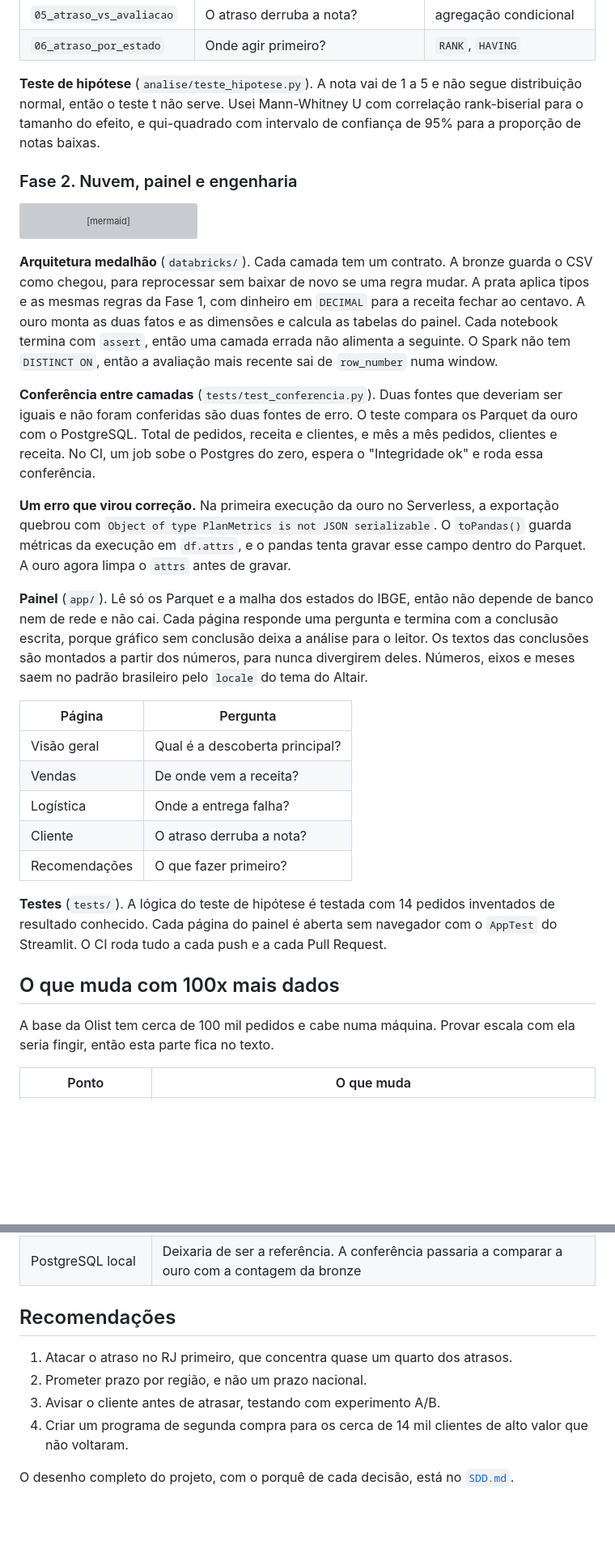
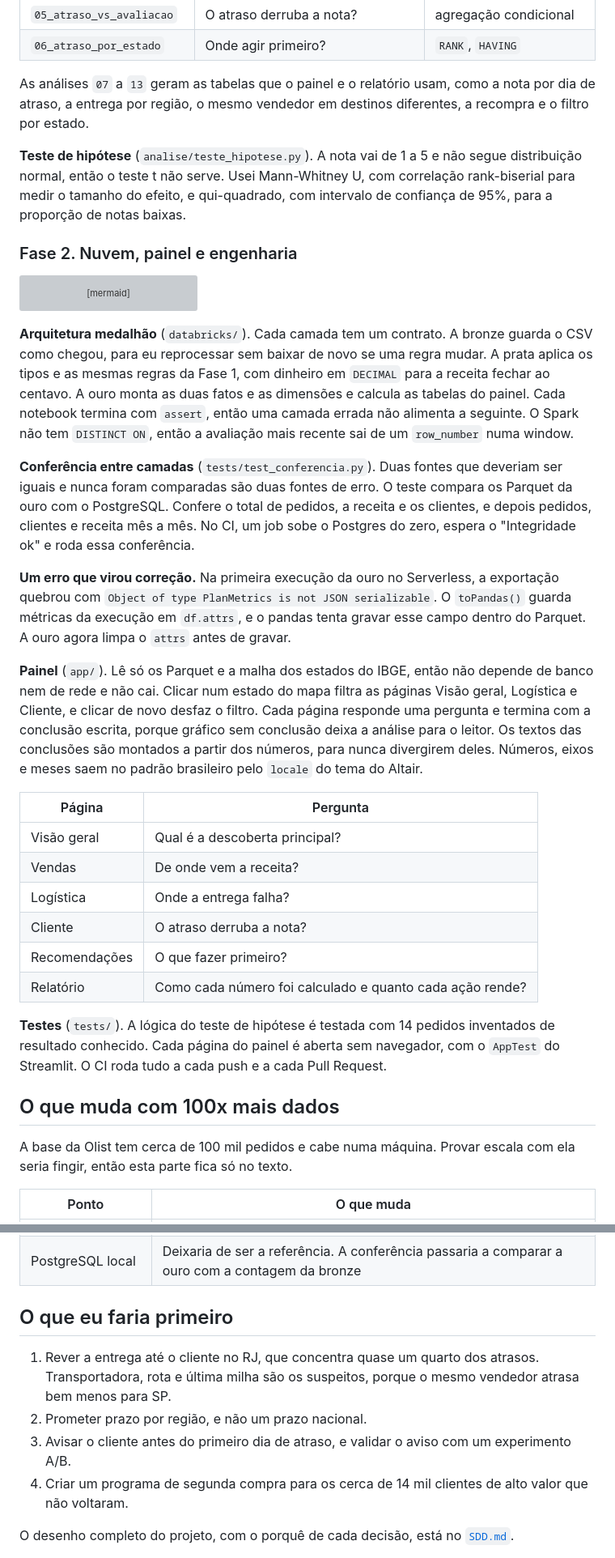
Before and after one commit to GuiEller/projeto-logistica, a Markdown page: README.md, 2 parts joined by grey strips. Shown at 81% size. Drawn GitHub-style; blank space fills up the shorter version; grey boxes are pictures that could not be loaded.

````diff
--- a/README.md
+++ b/README.md
@@ -130,7 +135,9 @@ Regras de tratamento que mudam o resultado.
 | `05_atraso_vs_avaliacao` | O atraso derruba a nota? | agregação condicional |
 | `06_atraso_por_estado` | Onde agir primeiro? | `RANK`, `HAVING` |
 
-**Teste de hipótese** (`analise/teste_hipotese.py`). A nota vai de 1 a 5 e não segue distribuição normal, então o teste t não serve. Usei Mann-Whitney U com correlação rank-biserial para o tamanho do efeito, e qui-quadrado com intervalo de confiança de 95% para a proporção de notas baixas.
+As análises `07` a `13` geram as tabelas que o painel e o relatório usam, como a nota por dia de atraso, a entrega por região, o mesmo vendedor em destinos diferentes, a recompra e o filtro por estado.
+
+**Teste de hipótese** (`analise/teste_hipotese.py`). A nota vai de 1 a 5 e não segue distribuição normal, então o teste t não serve. Usei Mann-Whitney U, com correlação rank-biserial para medir o tamanho do efeito, e qui-quadrado, com intervalo de confiança de 95%, para a proporção de notas baixas.
 
 ### Fase 2. Nuvem, painel e engenharia
 
@@ -144,13 +151,13 @@ flowchart LR
     E -.->|conferência no CI| G[(PostgreSQL)]
 ```
 
-**Arquitetura medalhão** (`databricks/`). Cada camada tem um contrato. A bronze guarda o CSV como chegou, para reprocessar sem baixar de novo se uma regra mudar. A prata aplica tipos e as mesmas regras da Fase 1, com dinheiro em `DECIMAL` para a receita fechar ao centavo. A ouro monta as duas fatos e as dimensões e calcula as tabelas do painel. Cada notebook termina com `assert`, então uma camada errada não alimenta a seguinte. O Spark não tem `DISTINCT ON`, então a avaliação mais recente sai de `row_number` numa window.
+**Arquitetura medalhão** (`databricks/`). Cada camada tem um contrato. A bronze guarda o CSV como chegou, para eu reprocessar sem baixar de novo se uma regra mudar. A prata aplica os tipos e as mesmas regras da Fase 1, com dinheiro em `DECIMAL` para a receita fechar ao centavo. A ouro monta as duas fatos e as dimensões e calcula as tabelas do painel. Cada notebook termina com `assert`, então uma camada errada não alimenta a seguinte. O Spark não tem `DISTINCT ON`, então a avaliação mais recente sai de um `row_number` numa window.
 
-**Conferência entre camadas** (`tests/test_conferencia.py`). Duas fontes que deveriam ser iguais e não foram conferidas são duas fontes de erro. O teste compara os Parquet da ouro com o PostgreSQL. Total de pedidos, receita e clientes, e mês a mês pedidos, clientes e receita. No CI, um job sobe o Postgres do zero, espera o "Integridade ok" e roda essa conferência.
+**Conferência entre camadas** (`tests/test_conferencia.py`). Duas fontes que deveriam ser iguais e nunca foram comparadas são duas fontes de erro. O teste compara os Parquet da ouro com o PostgreSQL. Confere o total de pedidos, a receita e os clientes, e depois pedidos, clientes e receita mês a mês. No CI, um job sobe o Postgres do zero, espera o "Integridade ok" e roda essa conferência.
 
 **Um erro que virou correção.** Na primeira execução da ouro no Serverless, a exportação quebrou com `Object of type PlanMetrics is not JSON serializable`. O `toPandas()` guarda métricas da execução em `df.attrs`, e o pandas tenta gravar esse campo dentro do Parquet. A ouro agora limpa o `attrs` antes de gravar.
 
-**Painel** (`app/`). Lê só os Parquet e a malha dos estados do IBGE, então não depende de banco nem de rede e não cai. Cada página responde uma pergunta e termina com a conclusão escrita, porque gráfico sem conclusão deixa a análise para o leitor. Os textos das conclusões são montados a partir dos números, para nunca divergirem deles. Números, eixos e meses saem no padrão brasileiro pelo `locale` do tema do Altair.
+**Painel** (`app/`). Lê só os Parquet e a malha dos estados do IBGE, então não depende de banco nem de rede e não cai. Clicar num estado do mapa filtra as páginas Visão geral, Logística e Cliente, e clicar de novo desfaz o filtro. Cada página responde uma pergunta e termina com a conclusão escrita, porque gráfico sem conclusão deixa a análise para o leitor. Os textos das conclusões são montados a partir dos números, para nunca divergirem deles. Números, eixos e meses saem no padrão brasileiro pelo `locale` do tema do Altair.
 
 | Página | Pergunta |
 |---|---|
@@ -159,12 +166,13 @@ flowchart LR
 | Logística | Onde a entrega falha? |
 | Cliente | O atraso derruba a nota? |
 | Recomendações | O que fazer primeiro? |
+| Relatório | Como cada número foi calculado e quanto cada ação rende? |
 
-**Testes** (`tests/`). A lógica do teste de hipótese é testada com 14 pedidos inventados de resultado conhecido. Cada página do painel é aberta sem navegador com o `AppTest` do Streamlit. O CI roda tudo a cada push e a cada Pull Request.
+**Testes** (`tests/`). A lógica do teste de hipótese é testada com 14 pedidos inventados de resultado conhecido. Cada página do painel é aberta sem navegador, com o `AppTest` do Streamlit. O CI roda tudo a cada push e a cada Pull Request.
 
 ## O que muda com 100x mais dados
 
-A base da Olist tem cerca de 100 mil pedidos e cabe numa máquina. Provar escala com ela seria fingir, então esta parte fica no texto.
+A base da Olist tem cerca de 100 mil pedidos e cabe numa máquina. Provar escala com ela seria fingir, então esta parte fica só no texto.
 
 | Ponto | O que muda |
 |---|---|
@@ -175,11 +183,11 @@ A base da Olist tem cerca de 100 mil pedidos e cabe numa máquina. Provar escala
 | Painel | Já lê Parquet agregado, então o volume bruto nunca chega até ele |
 | PostgreSQL local | Deixaria de ser a referência. A conferência passaria a comparar a ouro com a contagem da bronze |
 
-## Recomendações
+## O que eu faria primeiro
 
-1. Atacar o atraso no RJ primeiro, que concentra quase um quarto dos atrasos.
+1. Rever a entrega até o cliente no RJ, que concentra quase um quarto dos atrasos. Transportadora, rota e última milha são os suspeitos, porque o mesmo vendedor atrasa bem menos para SP.
 2. Prometer prazo por região, e não um prazo nacional.
-3. Avisar o cliente antes de atrasar, testando com experimento A/B.
+3. Avisar o cliente antes do primeiro dia de atraso, e validar o aviso com um experimento A/B.
 4. Criar um programa de segunda compra para os cerca de 14 mil clientes de alto valor que não voltaram.
 
 O desenho completo do projeto, com o porquê de cada decisão, está no [`SDD.md`](SDD.md).
````
Also changed, not shown: other parts of README.md (+43 -38 lines), resultados/painel_visao_geral.jpg (added).
